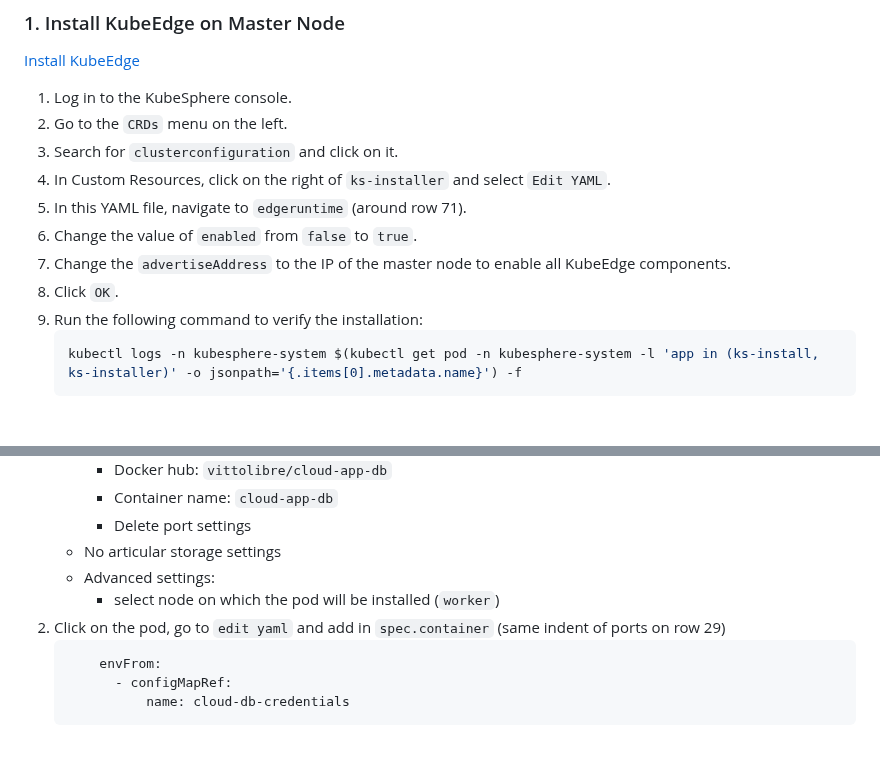
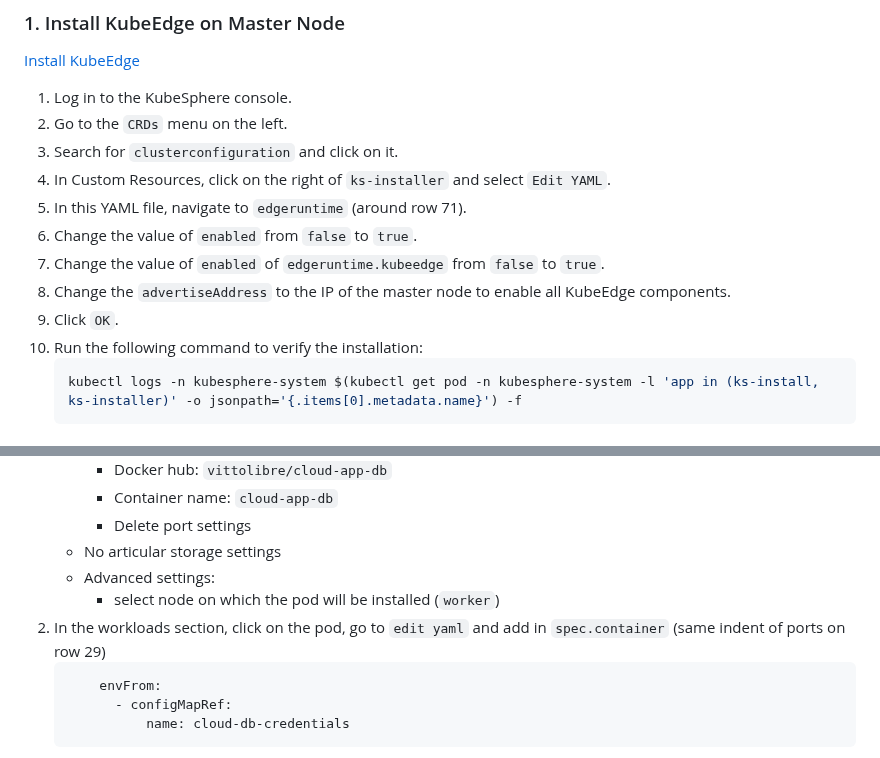
Before and after one commit to IorioD/MTD-manager-console, a Markdown page: How_to_kubernetes.md, 2 parts joined by grey strips. Rendered like a GitHub page.

````diff
--- a/How_to_kubernetes.md
+++ b/How_to_kubernetes.md
@@ -65,9 +65,10 @@ kubectl logs -n kubesphere-system $(kubectl get pod -n kubesphere-system -l 'app
 4. In Custom Resources, click on the right of `ks-installer` and select `Edit YAML`.
 5. In this YAML file, navigate to `edgeruntime` (around row 71).
 6. Change the value of `enabled` from `false` to `true`.
-7. Change the `advertiseAddress` to the IP of the master node to enable all KubeEdge components.
-8. Click `OK`.
-9. Run the following command to verify the installation:
+7. Change the value of `enabled` of `edgeruntime.kubeedge` from `false` to `true`.
+8. Change the `advertiseAddress` to the IP of the master node to enable all KubeEdge components.
+9. Click `OK`.
+10. Run the following command to verify the installation:
     ```sh
     kubectl logs -n kubesphere-system $(kubectl get pod -n kubesphere-system -l 'app in (ks-install, ks-installer)' -o jsonpath='{.items[0].metadata.name}') -f
     ```
@@ -137,7 +138,7 @@ To be installed on one or more worker. From now on, every installation process m
 	- No articular storage settings
 	- Advanced settings:
 		- select node on which the pod will be installed (`worker`)
-2. Click on the pod, go to `edit yaml` and add in `spec.container` (same indent of ports on row 29)
+2. In the workloads section, click on the pod, go to `edit yaml` and add in `spec.container` (same indent of ports on row 29)
 	```sh
         envFrom:
           - configMapRef:
````
